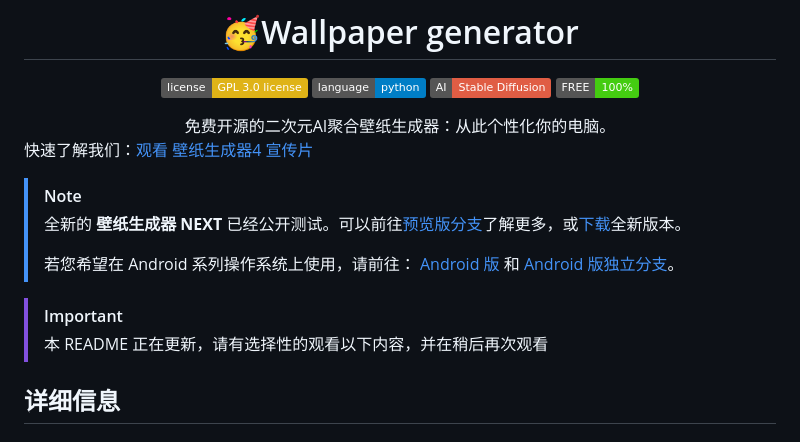
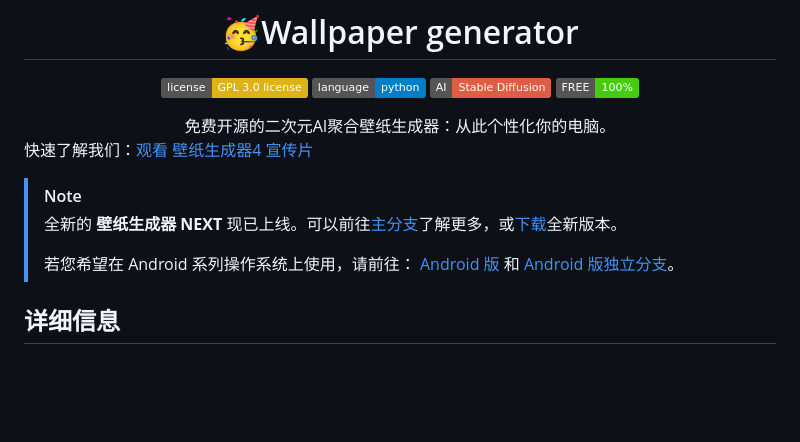
Before and after one commit to SRInternet-Studio/Wallpaper-generator, a Markdown page: README.md, the part around the change. Rendered like a GitHub page; badges without logos; blank space fills up the shorter version.

```diff
--- a/README.md
+++ b/README.md
@@ -10,12 +10,9 @@
  快速了解我们：[观看 壁纸生成器4 宣传片](https://www.bilibili.com/video/BV1piHdeGEk8/?share_source=copy_web&vd_source=30d79003a7fdec2cbcfbe2d49d21ea9a)
 
 > [!NOTE]
-> 全新的 **壁纸生成器 NEXT** 已经公开测试。可以前往[预览版分支](https://github.com/SRInternet-Studio/Wallpaper-generator/tree/NEXT-PREVIEW)了解更多，或[下载](https://github.com/SRInternet-Studio/Wallpaper-generator/releases)全新版本。
+> 全新的 **壁纸生成器 NEXT** 现已上线。可以前往[主分支](https://github.com/SRInternet-Studio/Wallpaper-generator/tree/main)了解更多，或[下载](https://github.com/SRInternet-Studio/Wallpaper-generator/releases)全新版本。
 >
 > 若您希望在 Android 系列操作系统上使用，请前往： [Android 版](https://github.com/SRInternet/Wallpaper-generator-for-android/) 和 [Android 版独立分支](https://github.com/SRInternet/Pixiv-generator/)。
-
-> [!IMPORTANT]
-> 本 README 正在更新，请有选择性的观看以下内容，并在稍后再次观看
 
 ## 详细信息
 
```
